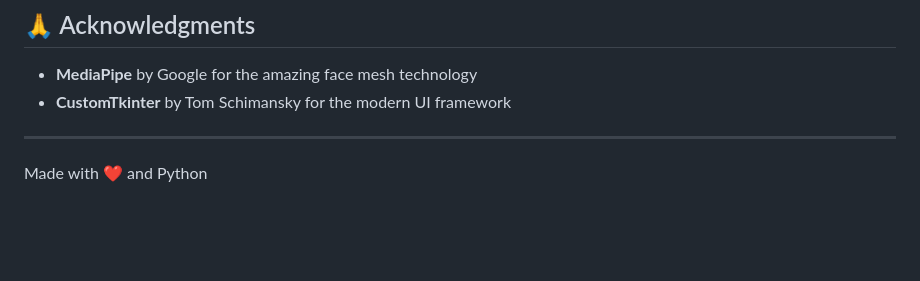
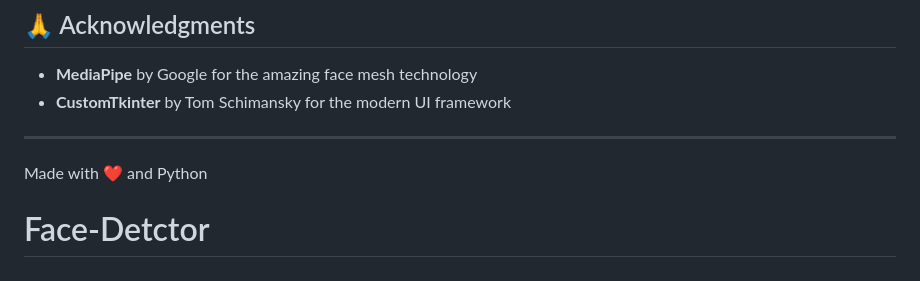
Before and after one commit to UzairAtiq/fun-projects, a Markdown page: Face-Detctor/README.md, the part around the change. GitHub-like rendering; blank space fills up the shorter version.

```diff
--- a/Face-Detctor/README.md
+++ b/Face-Detctor/README.md
@@ -195,3 +195,4 @@ MIT License - Feel free to use and modify!
 ---
 
 Made with ❤️ and Python
+# Face-Detctor
```
